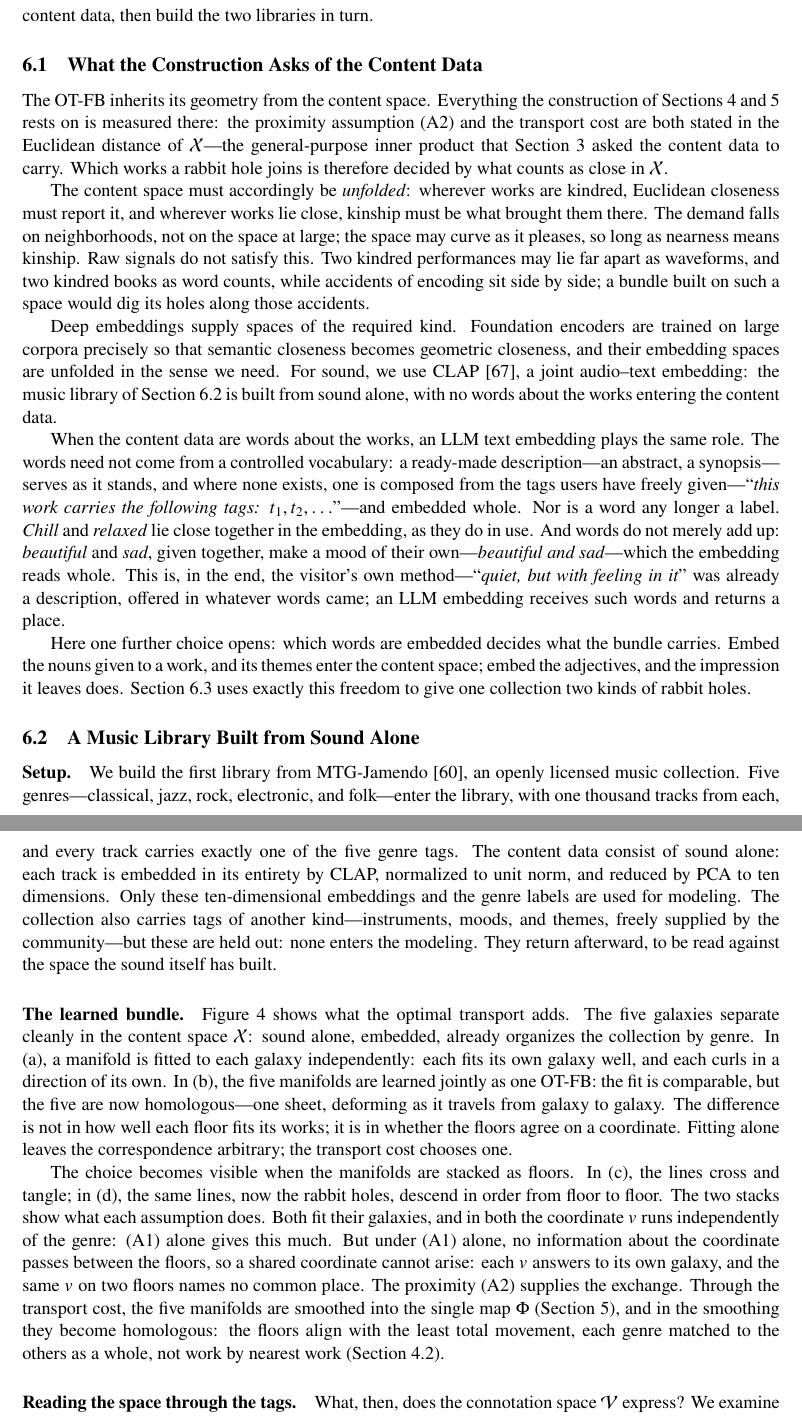
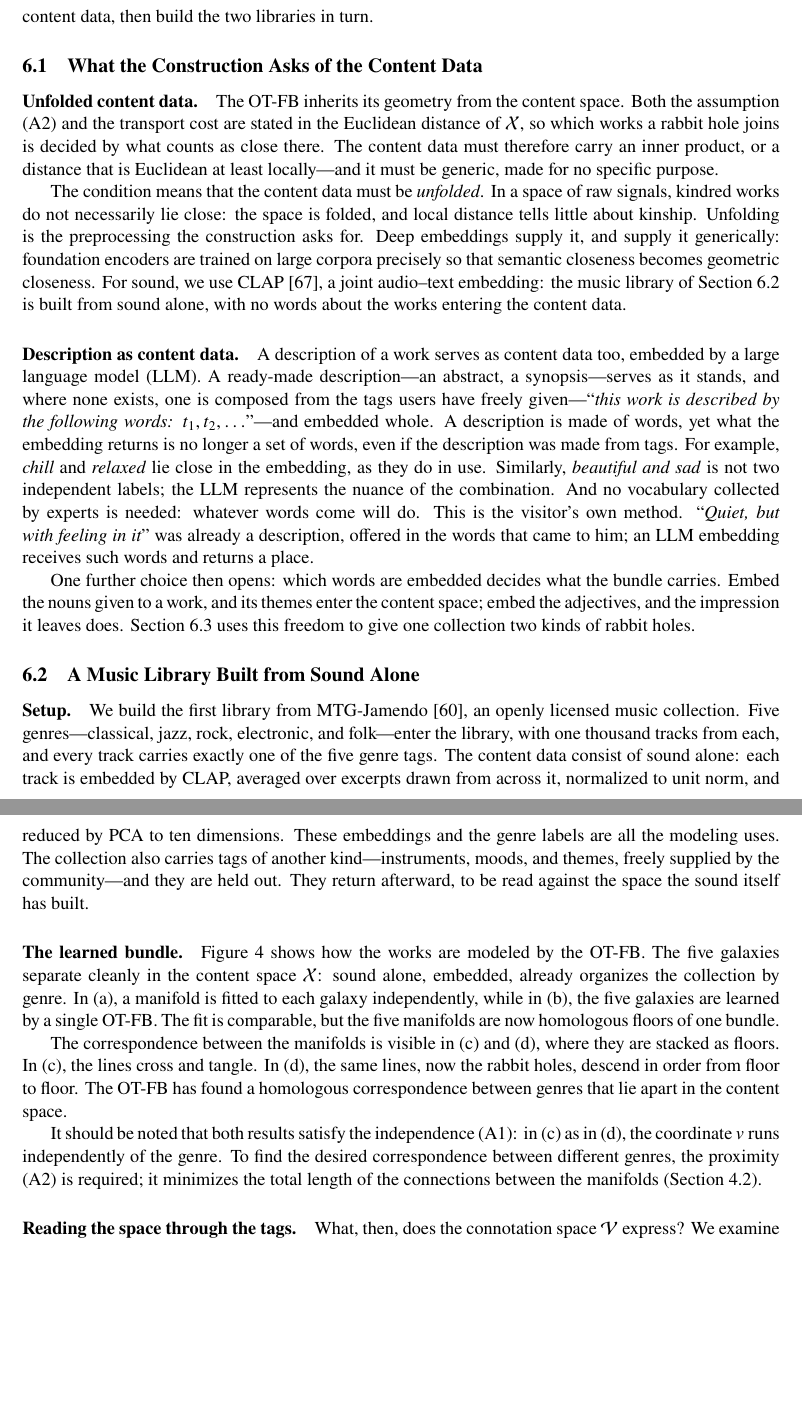
Before and after one commit to altfluss/2026_Serendipity_JDoc_Rev, a LaTeX paper (main.tex, which reads sec6.tex): two parts of pages 15 and 17 of 28, joined at a grey line, cut so that both start at the same text, the shorter picture padded with empty space. Compiled offline with pdfLaTeX.

Commit message:
sec1.tex/sec6.tex/sec7.texを修正・書き直し
sec1: Introduction冒頭の段落とPaper structure段落を整理・圧縮
sec6: 6.1節(content data)を段落分割し整理、MTG-Jamendo library・
      Book Library節の説明を書き直し
sec7: 7.1節の段落を書き直し

Co-Authored-By: Claude Sonnet 5 <noreply@anthropic.com>

```diff
--- a/sec6.tex
+++ b/sec6.tex
@@ -15,53 +15,47 @@ build the two libraries in turn.
 \subsection{What the Construction Asks of the Content
     Data}\label{subsec:content_data}
 
-The OT-FB inherits its geometry from the content space. Everything the
-construction of Sections~\ref{sec:mathematics}
-and~\ref{sec:computation} rests on is measured there: the proximity
-assumption (A2) and the transport cost are both stated in the
-Euclidean distance of $\mathcal{X}$---the general-purpose inner
-product that Section~\ref{sec:framework} asked the content data to
-carry. Which works a rabbit hole joins is therefore decided by what
-counts as close in $\mathcal{X}$.
+\paragraph{Unfolded content data.}
+The OT-FB inherits its geometry from the content space. Both the
+assumption (A2) and the transport cost are stated in the Euclidean
+distance of $\mathcal{X}$, so which works a rabbit hole joins is
+decided by what counts as close there. The content data must
+therefore carry an inner product, or a distance that is Euclidean at
+least locally---and it must be generic, made for no specific purpose.
 
-The content space must accordingly be \emph{unfolded}: wherever works
-are kindred, Euclidean closeness must report it, and wherever works
-lie close, kinship must be what brought them there. The demand falls
-on neighborhoods, not on the space at large; the space may curve as
-it pleases, so long as nearness means kinship. Raw signals do not
-satisfy this. Two kindred performances may lie far apart as
-waveforms, and two kindred books as word counts, while accidents of
-encoding sit side by side; a bundle built on such a space would dig
-its holes along those accidents.
-
-Deep embeddings supply spaces of the required kind. Foundation
-encoders are trained on large corpora precisely so that semantic
-closeness becomes geometric closeness, and their embedding spaces are
-unfolded in the sense we need. For sound, we use CLAP~\cite{Wu2023},
-a joint audio--text embedding: the music library of
+The condition means that the content data must be \emph{unfolded}. In
+a space of raw signals, kindred works do not necessarily lie close:
+the space is folded, and local distance tells little about kinship.
+Unfolding is the preprocessing the construction asks for. Deep
+embeddings supply it, and supply it generically: foundation encoders
+are trained on large corpora precisely so that semantic closeness
+becomes geometric closeness. For sound, we use CLAP~\cite{Wu2023}, a
+joint audio--text embedding: the music library of
 Section~\ref{subsec:music_library} is built from sound alone, with no
 words about the works entering the content data.
 
-When the content data are words about the works, an LLM text
-embedding plays the same role. The words need not come from a
-controlled vocabulary: a ready-made description---an abstract, a
-synopsis---serves as it stands, and where none exists, one is
-composed from the tags users have freely given---``\textit{this work
-    carries the following tags: $t_1, t_2, \ldots$}''---and embedded
-whole. Nor is a word any longer a label. \textit{Chill} and
-\textit{relaxed} lie close together in the embedding, as they do in
-use. And words do not merely add up: \textit{beautiful} and
-\textit{sad}, given together, make a mood of their own---\textit{beautiful
-    and sad}---which the embedding reads whole. This is, in the end,
-the visitor's own method---``\textit{quiet, but with feeling in it}''
-was already a description, offered in whatever words came; an LLM
-embedding receives such words and returns a place.
+\paragraph{Description as content data.}
+A description of a work serves as content data too, embedded by a
+large language model (LLM). A ready-made description---an abstract, a
+synopsis---serves as it stands, and where none exists, one is composed
+from the tags users have freely given---``\textit{this work is
+    described by the following words: $t_1, t_2, \ldots$}''---and
+embedded whole. A description is made of words, yet what the embedding
+returns is no longer a set of words, even if the description was made
+from tags. For example, \textit{chill} and \textit{relaxed} lie close
+in the embedding, as they do in use. Similarly, \textit{beautiful and
+    sad} is not two independent labels; the LLM represents the nuance
+of the combination. And no vocabulary collected by experts is needed:
+whatever words come will do. This is the visitor's own method.
+``\textit{Quiet, but with feeling in it}'' was already a description,
+offered in the words that came to him; an LLM embedding receives such
+words and returns a place.
 
-Here one further choice opens: which words are embedded decides what the bundle
-carries. Embed the nouns given to a work, and its themes enter the content
-space; embed the adjectives, and the impression it leaves does.
-Section~\ref{subsec:book_library} uses exactly this freedom to give one
-collection two kinds of rabbit holes.
+One further choice then opens: which words are embedded decides what
+the bundle carries. Embed the nouns given to a work, and its themes
+enter the content space; embed the adjectives, and the impression it
+leaves does. Section~\ref{subsec:book_library} uses this freedom to
+give one collection two kinds of rabbit holes.
 
 \begin{figure}[p]
     \centering
@@ -111,39 +105,33 @@ We build the first library from MTG-Jamendo~\cite{Bogdanov2019}, an openly
 licensed music collection. Five genres---classical, jazz, rock, electronic, and
 folk---enter the library, with one thousand tracks from each, and every track
 carries exactly one of the five genre tags. The content data consist of sound
-alone: each track is embedded in its entirety by CLAP, normalized to unit norm,
-and reduced by PCA to ten dimensions. Only these ten-dimensional embeddings and
-the genre labels are used for modeling. The collection also carries tags of
-another kind---instruments, moods, and themes, freely supplied by the
-community---but these are held out: none enters the modeling. They return
-afterward, to be read against the space the sound itself has built.
+alone: each track is embedded by CLAP, averaged over excerpts drawn from across
+it, normalized to unit norm, and reduced by PCA to ten dimensions. These
+embeddings and the genre labels are all the modeling uses. The collection also
+carries tags of another kind---instruments, moods, and themes, freely supplied
+by the community---and they are held out. They return afterward, to be read
+against the space the sound itself has built.
 
 \paragraph{The learned bundle.}
-Figure~\ref{fig:mtg_otfb} shows what the optimal transport adds. The
-five galaxies separate cleanly in the content space $\mathcal{X}$:
-sound alone, embedded, already organizes the collection by genre. In
-(a), a manifold is fitted to each galaxy independently: each fits
-its own galaxy well, and each curls in a direction of its own. In
-(b), the five manifolds are learned jointly as one OT-FB: the fit is
-comparable, but the five are now homologous---one sheet, deforming
-as it travels from galaxy to galaxy. The difference is not in how
-well each floor fits its works; it is in whether the floors agree on
-a coordinate. Fitting alone leaves the correspondence arbitrary; the
-transport cost chooses one.
+Figure~\ref{fig:mtg_otfb} shows how the works are modeled by the
+OT-FB. The five galaxies separate cleanly in the content space
+$\mathcal{X}$: sound alone, embedded, already organizes the
+collection by genre. In (a), a manifold is fitted to each galaxy
+independently, while in (b), the five galaxies are learned by a
+single OT-FB. The fit is comparable, but the five manifolds are now
+homologous floors of one bundle.
 
-The choice becomes visible when the manifolds are stacked as floors.
-In (c), the lines cross and tangle; in (d), the same lines, now the
-rabbit holes, descend in order from floor to floor. The two stacks
-show what each assumption does. Both fit their galaxies, and in both
-the coordinate $v$ runs independently of the genre: (A1) alone gives
-this much. But under (A1) alone, no information about the coordinate
-passes between the floors, so a shared coordinate cannot arise: each
-$v$ answers to its own galaxy, and the same $v$ on two floors names
-no common place. The proximity (A2) supplies the exchange. Through
-the transport cost, the five manifolds are smoothed into the single
-map $\Phi$ (Section~\ref{sec:computation}), and in the smoothing they
-become homologous: the floors align with the least total movement,
-each genre matched to the others as a whole, not work by nearest work
+The correspondence between the manifolds is visible in (c) and (d),
+where they are stacked as floors. In (c), the lines cross and tangle.
+In (d), the same lines, now the rabbit holes, descend in order from
+floor to floor. The OT-FB has found a homologous correspondence
+between genres that lie apart in the content space.
+
+It should be noted that both results satisfy the independence (A1):
+in (c) as in (d), the coordinate $v$ runs independently of the genre.
+To find the desired correspondence between different genres, the
+proximity (A2) is required; it minimizes the total length of the
+connections between the manifolds
 (Section~\ref{subsec:two_genres}).
 
 
```
Also changed, not shown: sec1.tex (+23 -27 lines), sec7.tex (+13 -16 lines), sec6.tex (26 more changed lines).
